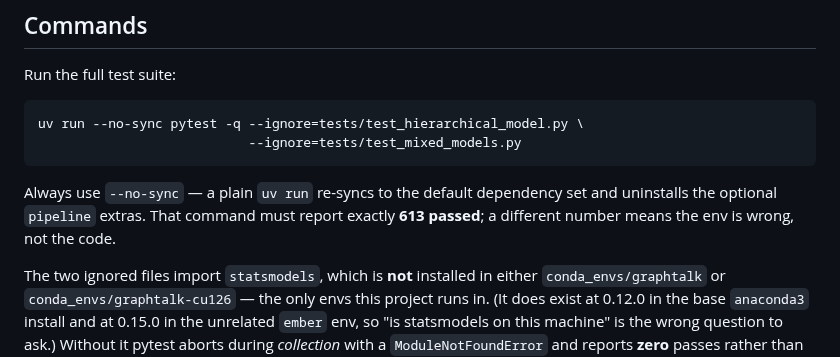
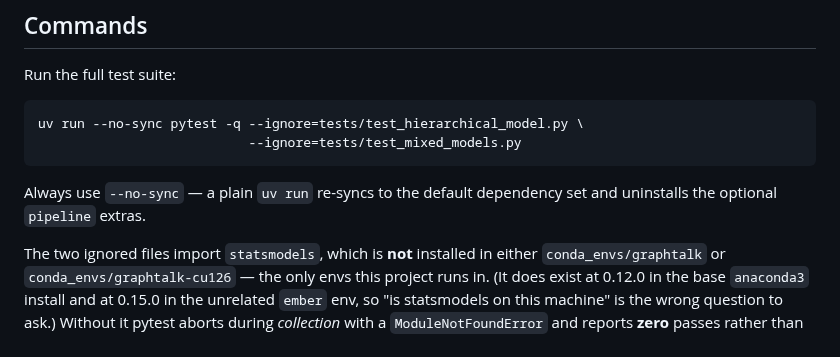
Before and after one commit to GalBrk/GraphTalk, a Markdown page: CLAUDE.md, the part around the change. Drawn GitHub-style.

````diff
--- a/CLAUDE.md
+++ b/CLAUDE.md
@@ -55,8 +55,7 @@ uv run --no-sync pytest -q --ignore=tests/test_hierarchical_model.py \
 ```
 
 Always use `--no-sync` — a plain `uv run` re-syncs to the default dependency set
-and uninstalls the optional `pipeline` extras. That command must report exactly
-**613 passed**; a different number means the env is wrong, not the code.
+and uninstalls the optional `pipeline` extras.
 
 The two ignored files import `statsmodels`, which is **not** installed in either
 `conda_envs/graphtalk` or `conda_envs/graphtalk-cu126` — the only envs this
````
Also changed, not shown: cluster/README.md (+1 -2 lines), docs/plans/run_improved_tests.md (+3 -6 lines).
